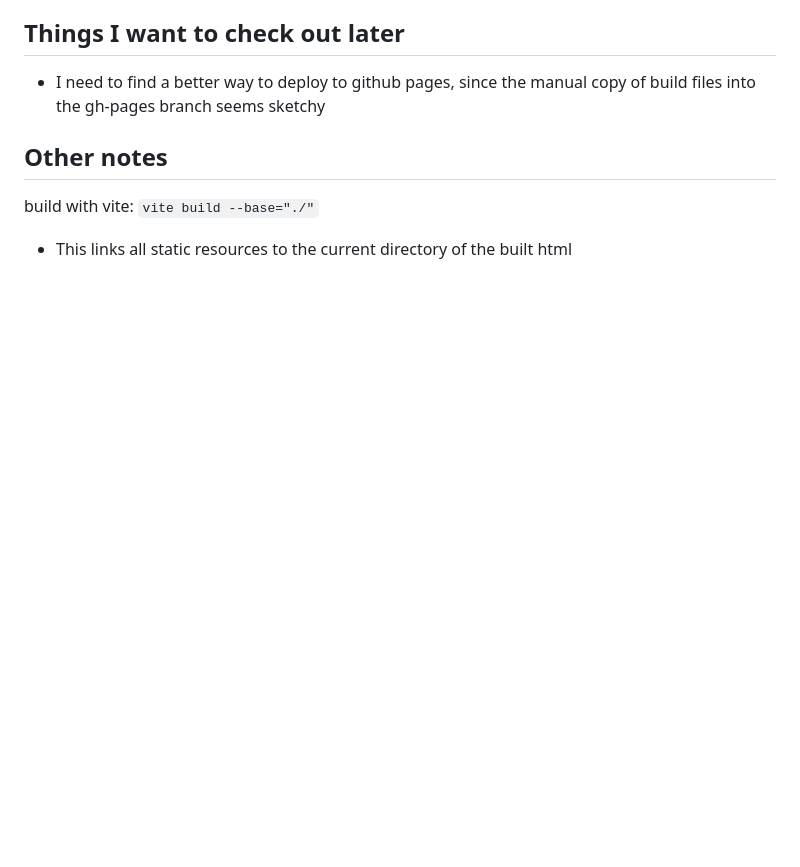
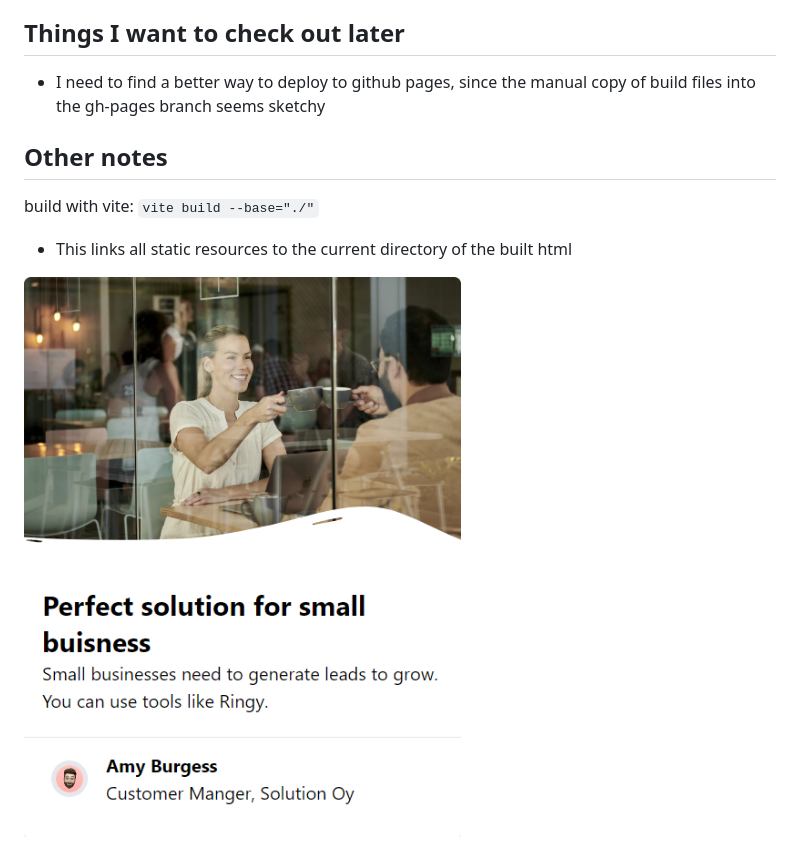
Before and after one commit to marouane-erouhi/buisness_blog_card, a Markdown page: README.md, the part around the change. Rendered like a GitHub page; pictures changed too: screenshots/Buisness-blog-card.png (added); blank space fills up the shorter version.

Commit message:
added screenshot to README

```diff
--- a/README.md
+++ b/README.md
@@ -26,3 +26,5 @@ This is one of the many challenges I'm doing to improve my frontend development
 ## Other notes
 build with vite: `vite build --base="./"`
 - This links all static resources to the current directory of the built html
+
+![Screenshot](/screenshots/Buisness-blog-card.png)
```
